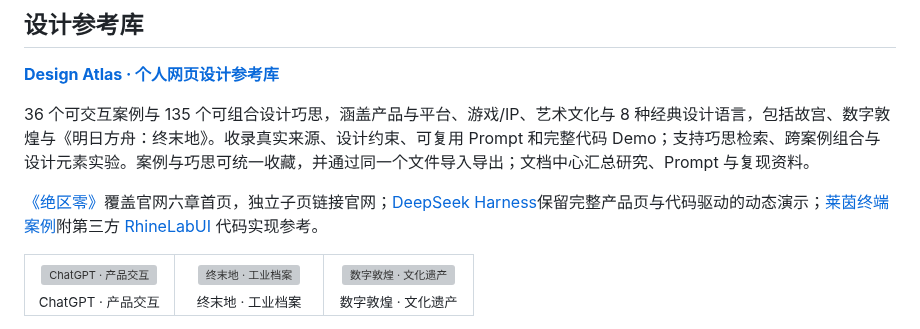
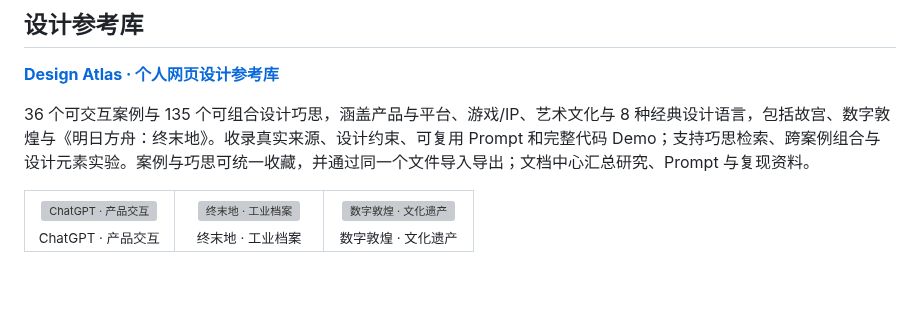
Before and after one commit to MIBXR/MIBXR, a Markdown page: README.md, the part around the change. Drawn GitHub-style; blank space fills up the shorter version; grey boxes are pictures that could not be loaded.

```diff
--- a/README.md
+++ b/README.md
@@ -37,8 +37,6 @@ ACM MM 2024 · CCF A 类 · 第一作者 · 图像美学评估
 **[Design Atlas · 个人网页设计参考库](https://github.com/MIBXR/design-atlas)**
 
 36 个可交互案例与 135 个可组合设计巧思，涵盖产品与平台、游戏/IP、艺术文化与 8 种经典设计语言，包括故宫、数字敦煌与《明日方舟：终末地》。收录真实来源、设计约束、可复用 Prompt 和完整代码 Demo；支持巧思检索、跨案例组合与设计元素实验。案例与巧思可统一收藏，并通过同一个文件导入导出；文档中心汇总研究、Prompt 与复现资料。
-
-[《绝区零》](https://mibxr-design-atlas.mibxranime.chatgpt.site/cases.html#style/zenless-zone-zero)覆盖官网六章首页，独立子页链接官网；[DeepSeek Harness](https://mibxr-design-atlas.mibxranime.chatgpt.site/cases.html#style/deepseek-harness)保留完整产品页与代码驱动的动态演示；[莱茵终端案例](https://mibxr-design-atlas.mibxranime.chatgpt.site/cases.html#style/rhine-lab)附第三方 [RhineLabUI](https://github.com/MIBXR/RhineLabUI) 代码实现参考。
 
 <table>
 <tr>
```
Also changed, not shown: README.en.md (+0 -2 lines), README.ja.md (+0 -2 lines).
